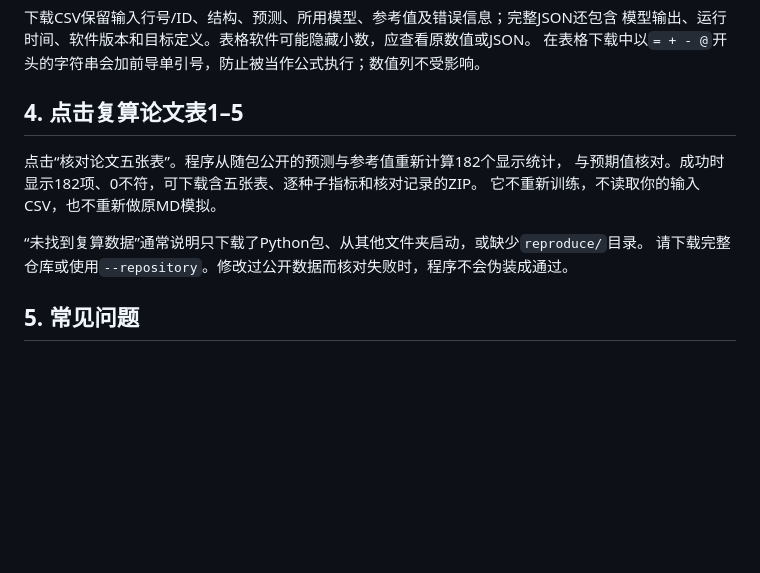
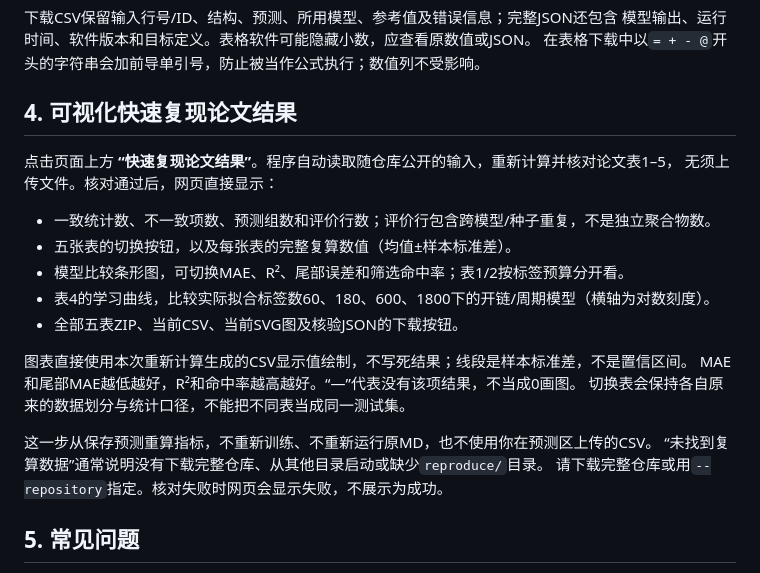
Before and after one commit to diudiu-aa/polymer-dmpnn-thermal-conductivity, a Markdown page: docs/USER_GUIDE_zh-CN.md, the part around the change. GitHub-like rendering; blank space fills up the shorter version.

```diff
--- a/docs/USER_GUIDE_zh-CN.md
+++ b/docs/USER_GUIDE_zh-CN.md
@@ -76,14 +76,24 @@ R²需要至少两个参考值且参考值有变异，否则显示“—”；R
 模型输出、运行时间、软件版本和目标定义。表格软件可能隐藏小数，应查看原数值或JSON。
 在表格下载中以`= + - @`开头的字符串会加前导单引号，防止被当作公式执行；数值列不受影响。
 
-## 4. 点击复算论文表1–5
+## 4. 可视化快速复现论文结果
 
-点击“核对论文五张表”。程序从随包公开的预测与参考值重新计算182个显示统计，
-与预期值核对。成功时显示182项、0不符，可下载含五张表、逐种子指标和核对记录的ZIP。
-它不重新训练，不读取你的输入CSV，也不重新做原MD模拟。
+点击页面上方 **“快速复现论文结果”**。程序自动读取随仓库公开的输入，重新计算并核对论文表1–5，
+无须上传文件。核对通过后，网页直接显示：
 
-“未找到复算数据”通常说明只下载了Python包、从其他文件夹启动，或缺少`reproduce/`目录。
-请下载完整仓库或使用`--repository`。修改过公开数据而核对失败时，程序不会伪装成通过。
+- 一致统计数、不一致项数、预测组数和评价行数；评价行包含跨模型/种子重复，不是独立聚合物数。
+- 五张表的切换按钮，以及每张表的完整复算数值（均值±样本标准差）。
+- 模型比较条形图，可切换MAE、R²、尾部误差和筛选命中率；表1/2按标签预算分开看。
+- 表4的学习曲线，比较实际拟合标签数60、180、600、1800下的开链/周期模型（横轴为对数刻度）。
+- 全部五表ZIP、当前CSV、当前SVG图及核验JSON的下载按钮。
+
+图表直接使用本次重新计算生成的CSV显示值绘制，不写死结果；线段是样本标准差，不是置信区间。
+MAE和尾部MAE越低越好，R²和命中率越高越好。“—”代表没有该项结果，不当成0画图。
+切换表会保持各自原来的数据划分与统计口径，不能把不同表当成同一测试集。
+
+这一步从保存预测重算指标，不重新训练、不重新运行原MD，也不使用你在预测区上传的CSV。
+“未找到复算数据”通常说明没有下载完整仓库、从其他目录启动或缺少`reproduce/`目录。
+请下载完整仓库或用`--repository`指定。核对失败时网页会显示失败，不展示为成功。
 
 ## 5. 常见问题
 
```
Also changed, not shown: README.md (+7 -2 lines), README_zh-CN.md (+5 -1 lines), docs/reproduction.png (added), 4 other files.
